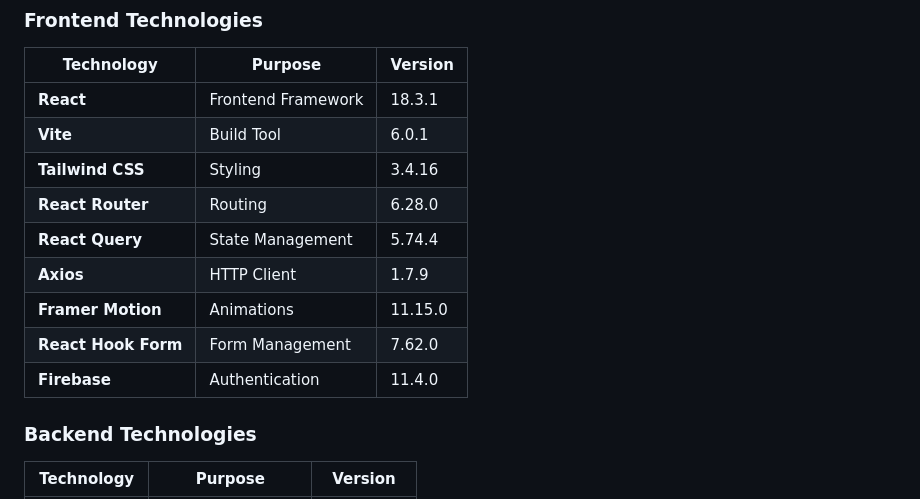
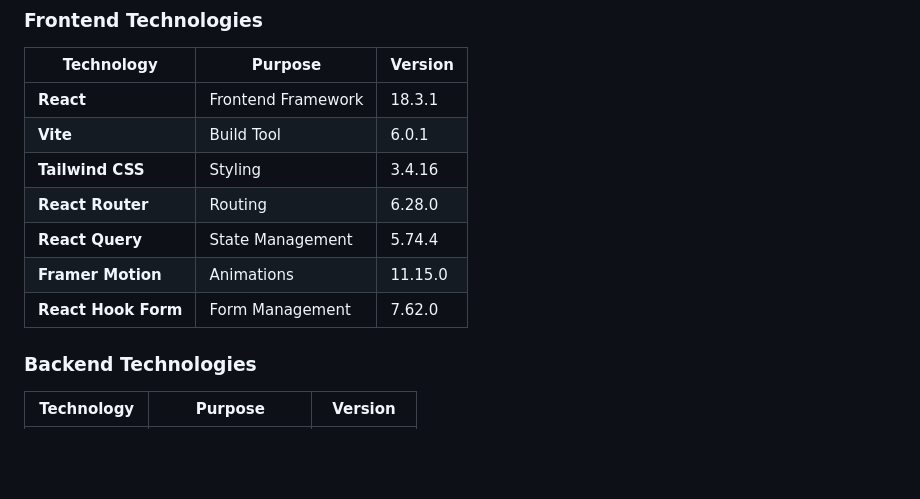
Before and after one commit to SaadSamir7/7erfa, a Markdown page: README.md, the part around the change. Drawn GitHub-style; blank space fills up the shorter version.

```diff
--- a/README.md
+++ b/README.md
@@ -123,10 +123,8 @@ This is a full-stack application consisting of two main components:
 | **Tailwind CSS**    | Styling            | 3.4.16  |
 | **React Router**    | Routing            | 6.28.0  |
 | **React Query**     | State Management   | 5.74.4  |
-| **Axios**           | HTTP Client        | 1.7.9   |
 | **Framer Motion**   | Animations         | 11.15.0 |
 | **React Hook Form** | Form Management    | 7.62.0  |
-| **Firebase**        | Authentication     | 11.4.0  |
 
 ### Backend Technologies
 
```
